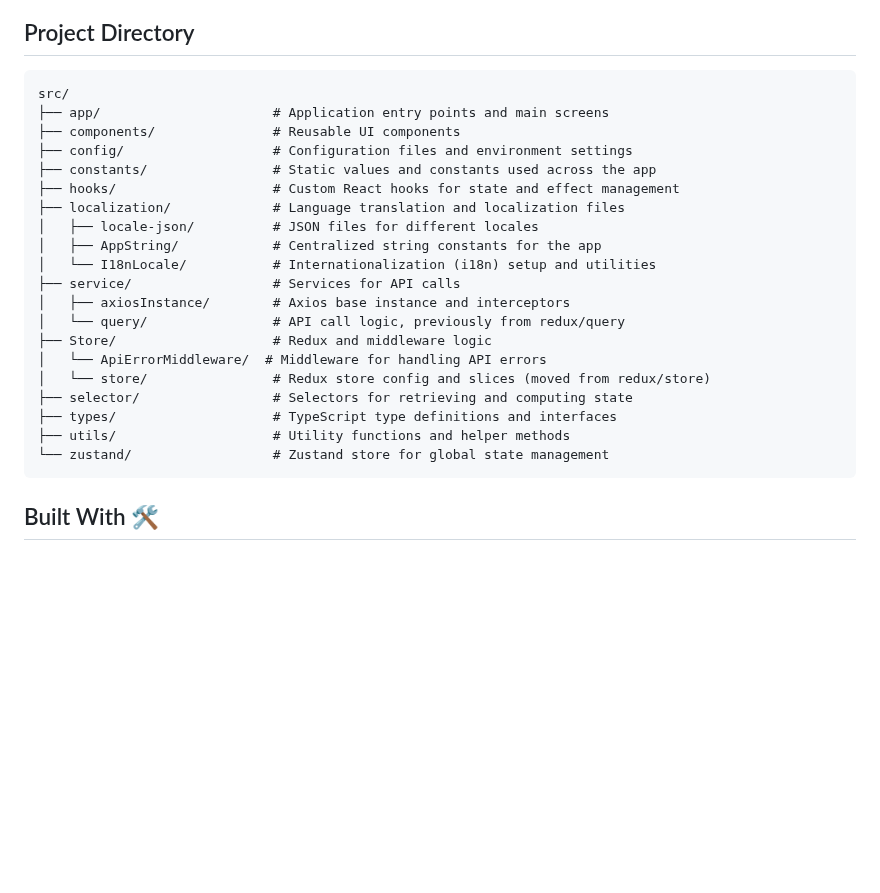
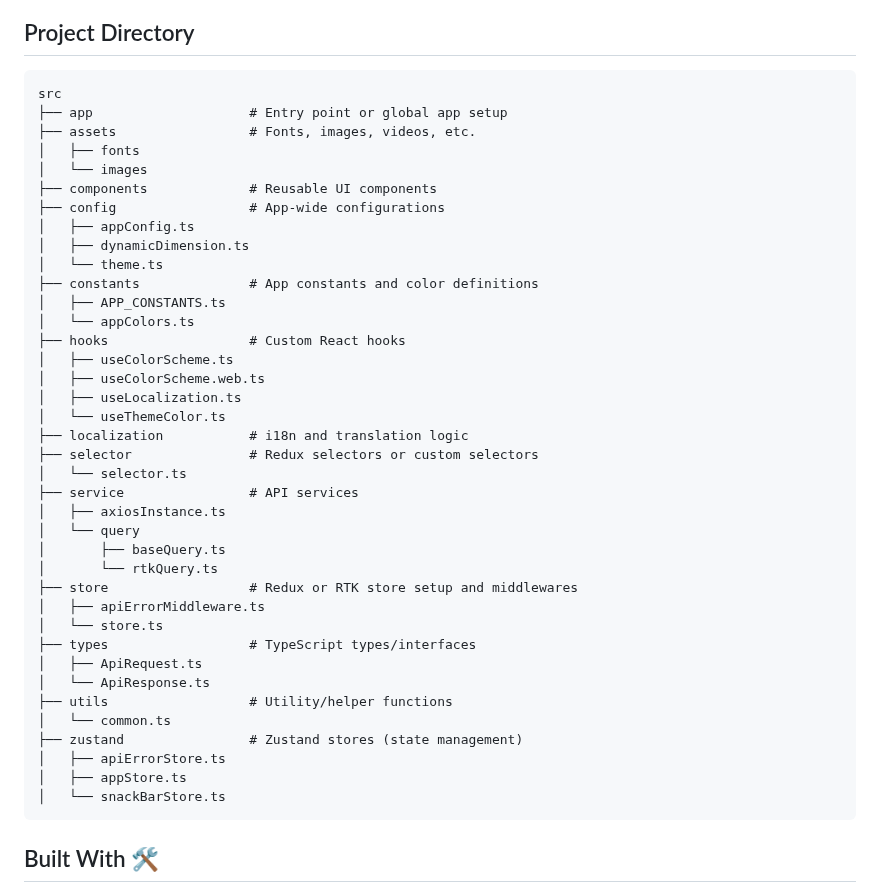
Before and after one commit to piashcse/react-native-boilerplate, a Markdown page: README.md, the part around the change. Rendered like a GitHub page; blank space fills up the shorter version.

````diff
--- a/README.md
+++ b/README.md
@@ -26,26 +26,44 @@ A well-structured **Expo Boilerplate** built on **RTK Query** and **Redux archit
 ## Project Directory
 
 ```
-src/
-├── app/                      # Application entry points and main screens
-├── components/               # Reusable UI components
-├── config/                   # Configuration files and environment settings
-├── constants/                # Static values and constants used across the app
-├── hooks/                    # Custom React hooks for state and effect management
-├── localization/             # Language translation and localization files
-│   ├── locale-json/          # JSON files for different locales
-│   ├── AppString/            # Centralized string constants for the app
-│   └── I18nLocale/           # Internationalization (i18n) setup and utilities
-├── service/                  # Services for API calls
-│   ├── axiosInstance/        # Axios base instance and interceptors
-│   └── query/                # API call logic, previously from redux/query
-├── Store/                    # Redux and middleware logic
-│   └── ApiErrorMiddleware/  # Middleware for handling API errors
-│   └── store/                # Redux store config and slices (moved from redux/store)
-├── selector/                 # Selectors for retrieving and computing state
-├── types/                    # TypeScript type definitions and interfaces
-├── utils/                    # Utility functions and helper methods
-└── zustand/                  # Zustand store for global state management
+src
+├── app                    # Entry point or global app setup
+├── assets                 # Fonts, images, videos, etc.
+│   ├── fonts
+│   └── images
+├── components             # Reusable UI components
+├── config                 # App-wide configurations
+│   ├── appConfig.ts
+│   ├── dynamicDimension.ts
+│   └── theme.ts
+├── constants              # App constants and color definitions
+│   ├── APP_CONSTANTS.ts
+│   └── appColors.ts
+├── hooks                  # Custom React hooks
+│   ├── useColorScheme.ts
+│   ├── useColorScheme.web.ts
+│   ├── useLocalization.ts
+│   └── useThemeColor.ts
+├── localization           # i18n and translation logic
+├── selector               # Redux selectors or custom selectors
+│   └── selector.ts
+├── service                # API services
+│   ├── axiosInstance.ts
+│   └── query
+│       ├── baseQuery.ts
+│       └── rtkQuery.ts
+├── store                  # Redux or RTK store setup and middlewares
+│   ├── apiErrorMiddleware.ts
+│   └── store.ts
+├── types                  # TypeScript types/interfaces
+│   ├── ApiRequest.ts
+│   └── ApiResponse.ts
+├── utils                  # Utility/helper functions
+│   └── common.ts
+├── zustand                # Zustand stores (state management)
+│   ├── apiErrorStore.ts
+│   ├── appStore.ts
+│   └── snackBarStore.ts
 ```
 
 ## Built With 🛠
````
